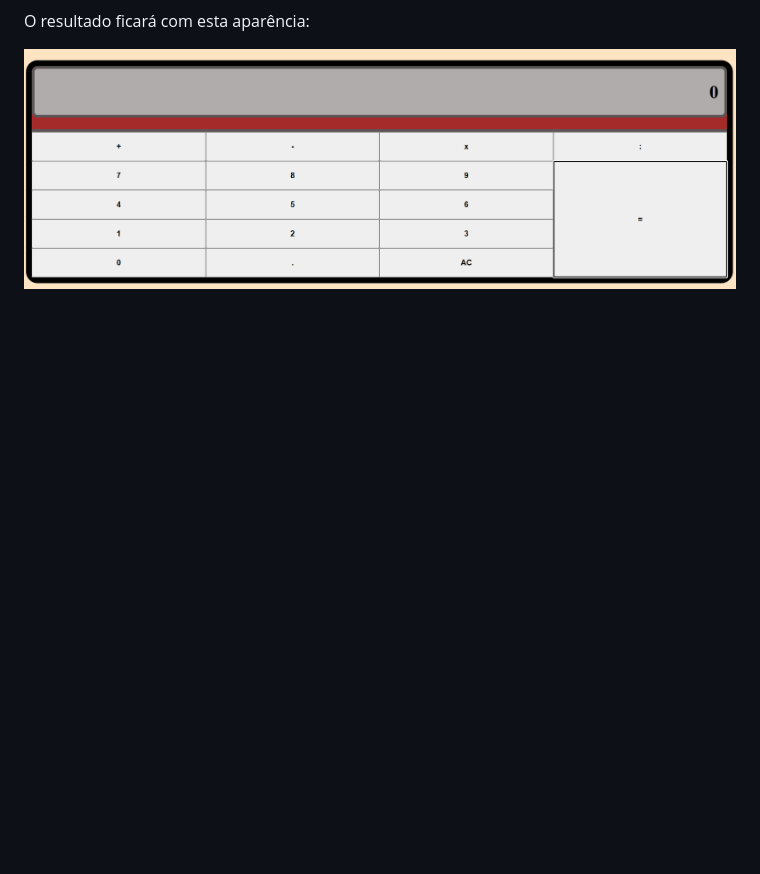
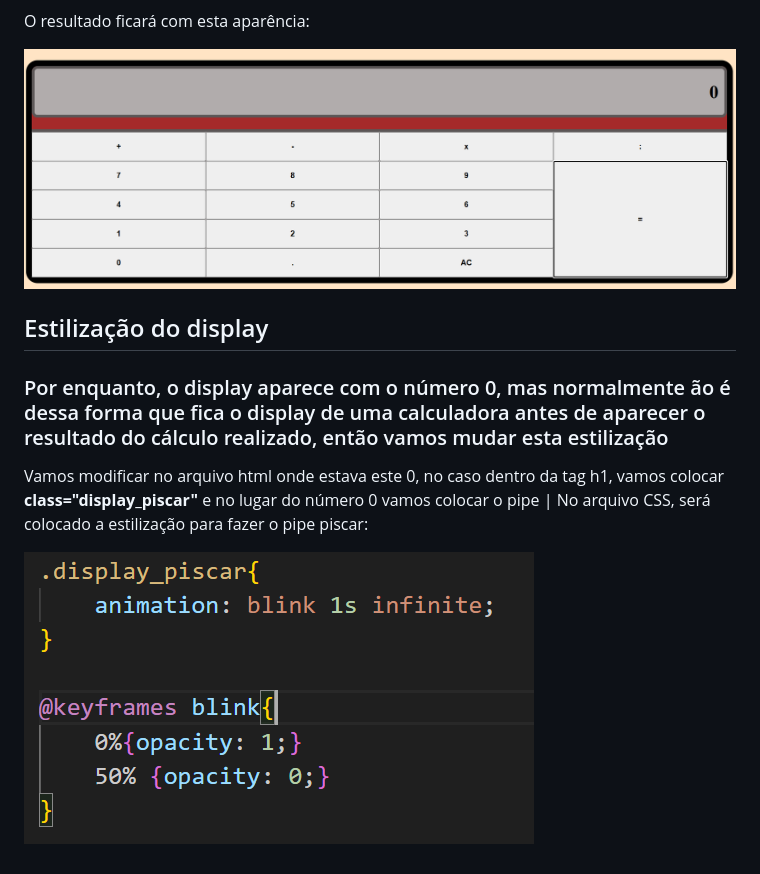
Before and after one commit to Andreza1251/calculadora01, a Markdown page: README.md, the part around the change. Rendered like a GitHub page; pictures changed too: assets/pipesimbolo.png (added); blank space fills up the shorter version.

Commit message:
imagem do display

```diff
--- a/README.md
+++ b/README.md
@@ -55,3 +55,12 @@ No arquivo CSS, será feito sua estilização dizendo através da propriedade **
 O resultado ficará com esta aparência:
 
 ![Imagem da formação da calculadora](./assets/calculadoraresult.png)
+
+## Estilização do display
+
+### Por enquanto, o display aparece com o número 0, mas normalmente ão é dessa forma que fica o display de uma calculadora antes de aparecer o resultado do cálculo realizado, então vamos mudar esta estilização
+
+Vamos modificar no arquivo html onde estava este 0, no caso dentro da tag h1, vamos colocar **class="display_piscar"** e no lugar do número 0 vamos colocar o pipe |
+No arquivo CSS, será colocado a estilização para fazer o pipe piscar:
+
+![Imagem da formação do display](./assets/pipesimbolo.png)
```
Also changed, not shown: 2 other files.
